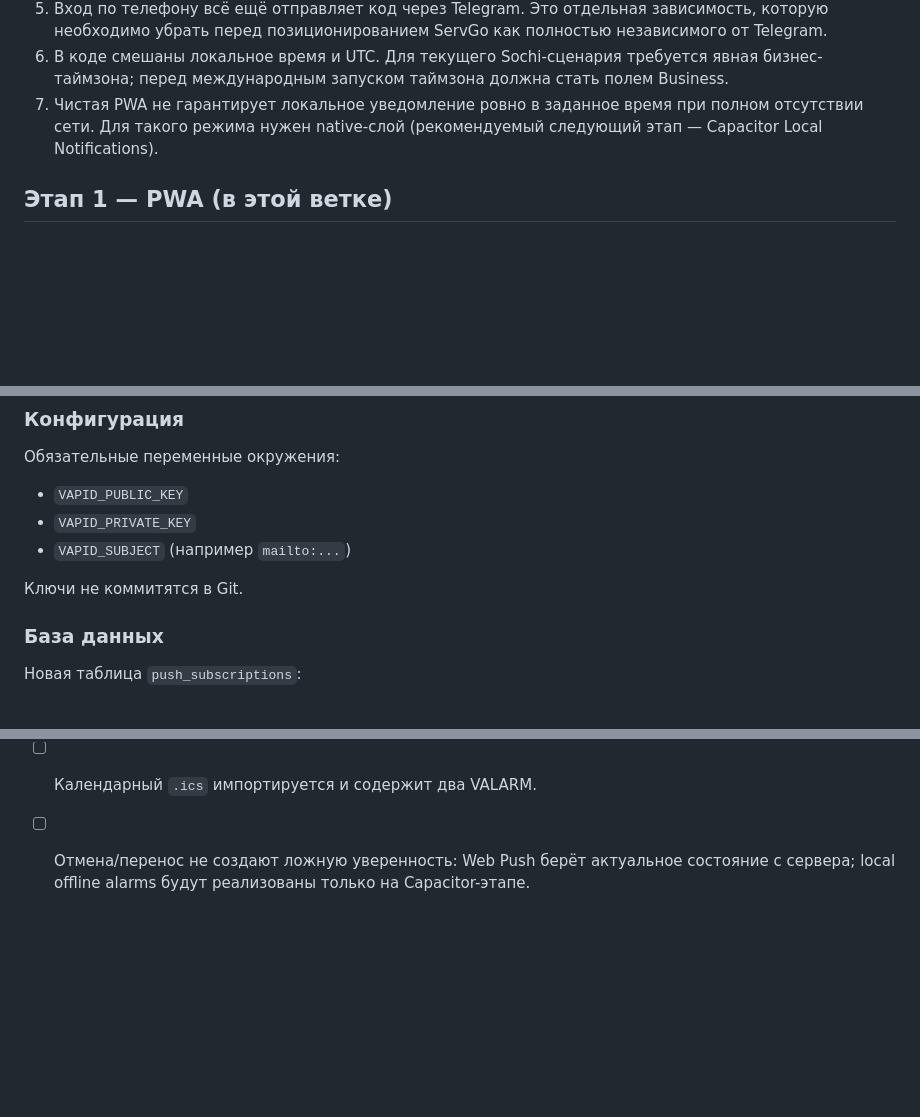
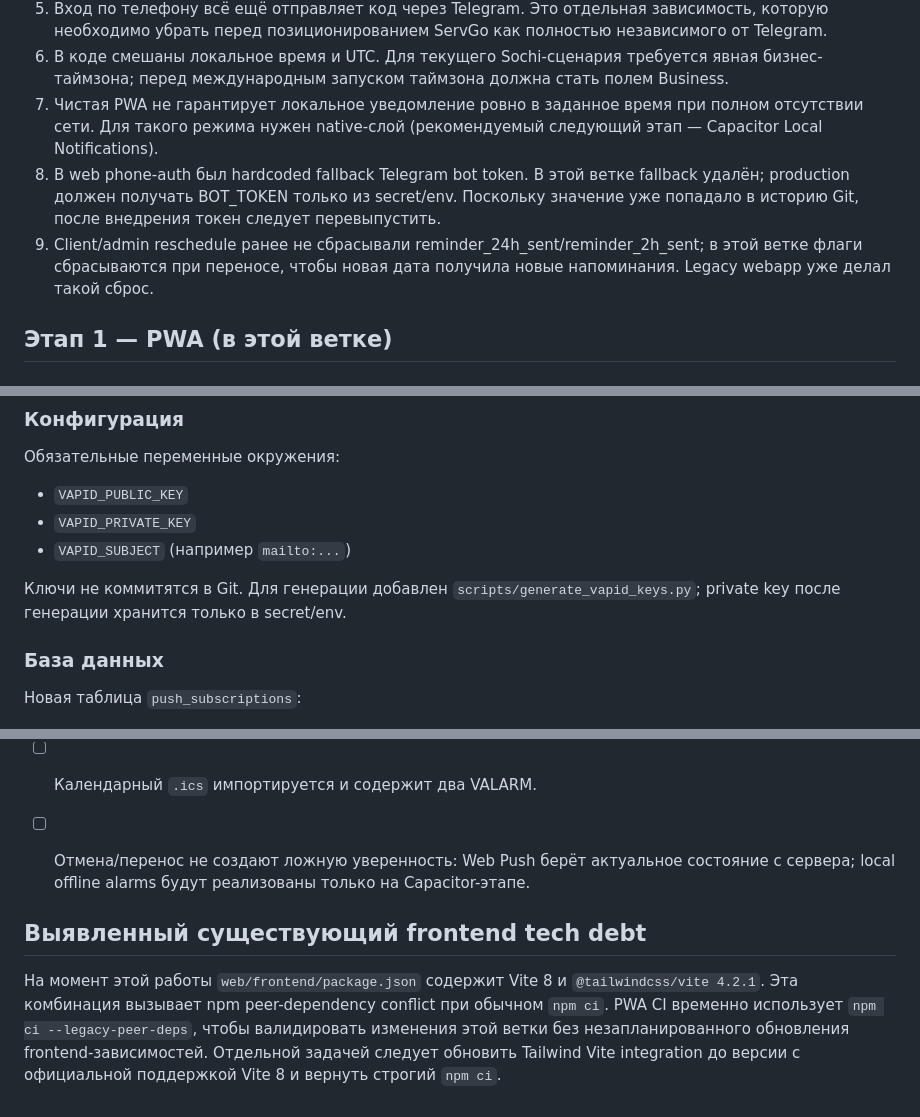
Before and after one commit to grunvald91/booking_bot, a Markdown page: docs/PWA_NOTIFICATIONS_TZ.md, 3 parts joined by grey strips. Drawn GitHub-style; blank space fills up the shorter version.

Commit message:
Document auth, reschedule and frontend hardening findings

```diff
--- a/docs/PWA_NOTIFICATIONS_TZ.md
+++ b/docs/PWA_NOTIFICATIONS_TZ.md
@@ -13,6 +13,8 @@
 5. Вход по телефону всё ещё отправляет код через Telegram. Это отдельная зависимость, которую необходимо убрать перед позиционированием ServGo как полностью независимого от Telegram.
 6. В коде смешаны локальное время и UTC. Для текущего Sochi-сценария требуется явная бизнес-таймзона; перед международным запуском таймзона должна стать полем Business.
 7. Чистая PWA не гарантирует локальное уведомление ровно в заданное время при полном отсутствии сети. Для такого режима нужен native-слой (рекомендуемый следующий этап — Capacitor Local Notifications).
+8. В web phone-auth был hardcoded fallback Telegram bot token. В этой ветке fallback удалён; production должен получать BOT_TOKEN только из secret/env. Поскольку значение уже попадало в историю Git, после внедрения токен следует перевыпустить.
+9. Client/admin reschedule ранее не сбрасывали reminder_24h_sent/reminder_2h_sent; в этой ветке флаги сбрасываются при переносе, чтобы новая дата получила новые напоминания. Legacy webapp уже делал такой сброс.
 
 ## Этап 1 — PWA (в этой ветке)
 
@@ -47,7 +49,7 @@
 - `VAPID_PRIVATE_KEY`
 - `VAPID_SUBJECT` (например `mailto:...`)
 
-Ключи не коммитятся в Git.
+Ключи не коммитятся в Git. Для генерации добавлен `scripts/generate_vapid_keys.py`; private key после генерации хранится только в secret/env.
 
 ### База данных
 
@@ -174,3 +176,8 @@ PWA Web Push требует получения push-сообщения чере
 - [ ] Рестарт scheduler не приводит к пропуску due-напоминаний.
 - [ ] Календарный `.ics` импортируется и содержит два VALARM.
 - [ ] Отмена/перенос не создают ложную уверенность: Web Push берёт актуальное состояние с сервера; local offline alarms будут реализованы только на Capacitor-этапе.
+
+
+## Выявленный существующий frontend tech debt
+
+На момент этой работы `web/frontend/package.json` содержит Vite 8 и `@tailwindcss/vite 4.2.1`. Эта комбинация вызывает npm peer-dependency conflict при обычном `npm ci`. PWA CI временно использует `npm ci --legacy-peer-deps`, чтобы валидировать изменения этой ветки без незапланированного обновления frontend-зависимостей. Отдельной задачей следует обновить Tailwind Vite integration до версии с официальной поддержкой Vite 8 и вернуть строгий `npm ci`.
```
